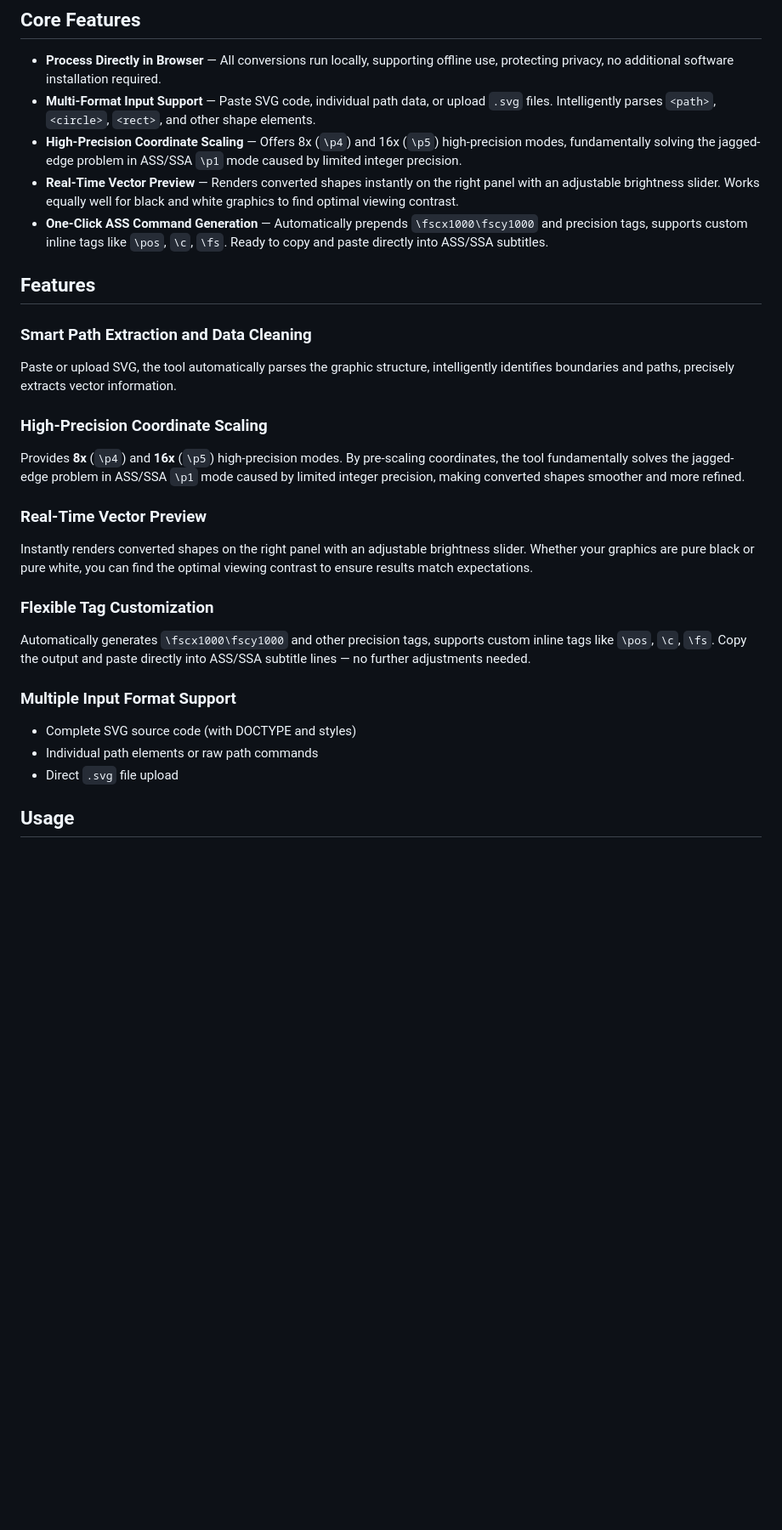
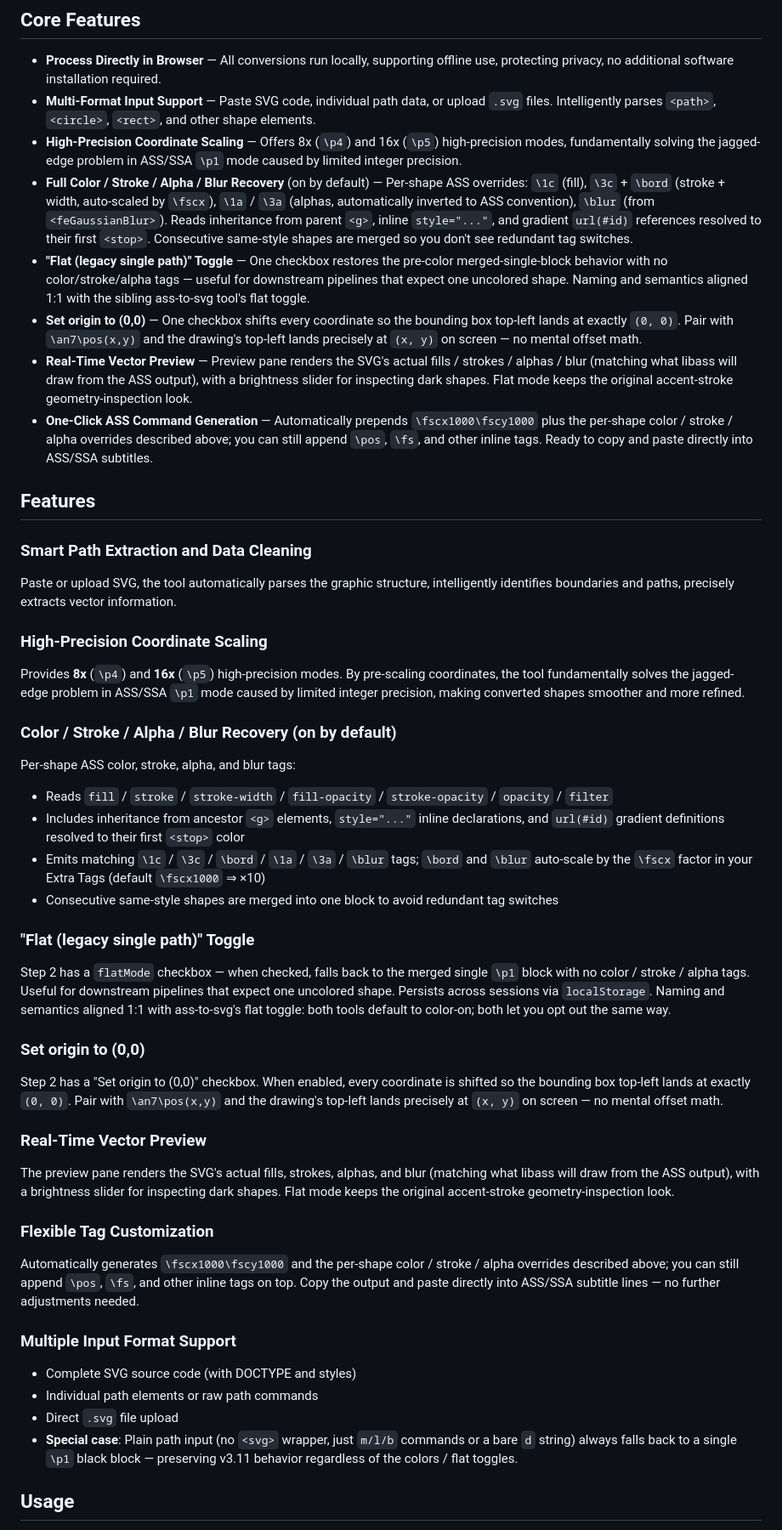
Before and after one commit to MontageSubs/svg-to-ass, a Markdown page: README.en.md, the part around one of its changes. Shown at 85% size. Drawn GitHub-style; blank space fills up the shorter version.

```diff
--- a/README.en.md
+++ b/README.en.md
@@ -28,8 +28,11 @@ For typesetters, importing vector graphics (logos, geometric patterns, fine icon
 - **Process Directly in Browser** — All conversions run locally, supporting offline use, protecting privacy, no additional software installation required.
 - **Multi-Format Input Support** — Paste SVG code, individual path data, or upload `.svg` files. Intelligently parses `<path>`, `<circle>`, `<rect>`, and other shape elements.
 - **High-Precision Coordinate Scaling** — Offers 8x (`\p4`) and 16x (`\p5`) high-precision modes, fundamentally solving the jagged-edge problem in ASS/SSA `\p1` mode caused by limited integer precision.
-- **Real-Time Vector Preview** — Renders converted shapes instantly on the right panel with an adjustable brightness slider. Works equally well for black and white graphics to find optimal viewing contrast.
-- **One-Click ASS Command Generation** — Automatically prepends `\fscx1000\fscy1000` and precision tags, supports custom inline tags like `\pos`, `\c`, `\fs`. Ready to copy and paste directly into ASS/SSA subtitles.
+- **Full Color / Stroke / Alpha / Blur Recovery** (on by default) — Per-shape ASS overrides: `\1c` (fill), `\3c` + `\bord` (stroke + width, auto-scaled by `\fscx`), `\1a` / `\3a` (alphas, automatically inverted to ASS convention), `\blur` (from `<feGaussianBlur>`). Reads inheritance from parent `<g>`, inline `style="..."`, and gradient `url(#id)` references resolved to their first `<stop>`. Consecutive same-style shapes are merged so you don't see redundant tag switches.
+- **"Flat (legacy single path)" Toggle** — One checkbox restores the pre-color merged-single-block behavior with no color/stroke/alpha tags — useful for downstream pipelines that expect one uncolored shape. Naming and semantics aligned 1:1 with the sibling ass-to-svg tool's flat toggle.
+- **Set origin to (0,0)** — One checkbox shifts every coordinate so the bounding box top-left lands at exactly `(0, 0)`. Pair with `\an7\pos(x,y)` and the drawing's top-left lands precisely at `(x, y)` on screen — no mental offset math.
+- **Real-Time Vector Preview** — Preview pane renders the SVG's actual fills / strokes / alphas / blur (matching what libass will draw from the ASS output), with a brightness slider for inspecting dark shapes. Flat mode keeps the original accent-stroke geometry-inspection look.
+- **One-Click ASS Command Generation** — Automatically prepends `\fscx1000\fscy1000` plus the per-shape color / stroke / alpha overrides described above; you can still append `\pos`, `\fs`, and other inline tags. Ready to copy and paste directly into ASS/SSA subtitles.
 
 ## Features
 
@@ -39,16 +42,30 @@ Paste or upload SVG, the tool automatically parses the graphic structure, intell
 ### High-Precision Coordinate Scaling
 Provides **8x** (`\p4`) and **16x** (`\p5`) high-precision modes. By pre-scaling coordinates, the tool fundamentally solves the jagged-edge problem in ASS/SSA `\p1` mode caused by limited integer precision, making converted shapes smoother and more refined.
 
+### Color / Stroke / Alpha / Blur Recovery (on by default)
+Per-shape ASS color, stroke, alpha, and blur tags:
+- Reads `fill` / `stroke` / `stroke-width` / `fill-opacity` / `stroke-opacity` / `opacity` / `filter`
+- Includes inheritance from ancestor `<g>` elements, `style="..."` inline declarations, and `url(#id)` gradient definitions resolved to their first `<stop>` color
+- Emits matching `\1c` / `\3c` / `\bord` / `\1a` / `\3a` / `\blur` tags; `\bord` and `\blur` auto-scale by the `\fscx` factor in your Extra Tags (default `\fscx1000` ⇒ ×10)
+- Consecutive same-style shapes are merged into one block to avoid redundant tag switches
+
+### "Flat (legacy single path)" Toggle
+Step 2 has a `flatMode` checkbox — when checked, falls back to the merged single `\p1` block with no color / stroke / alpha tags. Useful for downstream pipelines that expect one uncolored shape. Persists across sessions via `localStorage`. Naming and semantics aligned 1:1 with ass-to-svg's flat toggle: both tools default to color-on; both let you opt out the same way.
+
+### Set origin to (0,0)
+Step 2 has a "Set origin to (0,0)" checkbox. When enabled, every coordinate is shifted so the bounding box top-left lands at exactly `(0, 0)`. Pair with `\an7\pos(x,y)` and the drawing's top-left lands precisely at `(x, y)` on screen — no mental offset math.
+
 ### Real-Time Vector Preview
-Instantly renders converted shapes on the right panel with an adjustable brightness slider. Whether your graphics are pure black or pure white, you can find the optimal viewing contrast to ensure results match expectations.
+The preview pane renders the SVG's actual fills, strokes, alphas, and blur (matching what libass will draw from the ASS output), with a brightness slider for inspecting dark shapes. Flat mode keeps the original accent-stroke geometry-inspection look.
 
 ### Flexible Tag Customization
-Automatically generates `\fscx1000\fscy1000` and other precision tags, supports custom inline tags like `\pos`, `\c`, `\fs`. Copy the output and paste directly into ASS/SSA subtitle lines — no further adjustments needed.
+Automatically generates `\fscx1000\fscy1000` and the per-shape color / stroke / alpha overrides described above; you can still append `\pos`, `\fs`, and other inline tags on top. Copy the output and paste directly into ASS/SSA subtitle lines — no further adjustments needed.
 
 ### Multiple Input Format Support
 - Complete SVG source code (with DOCTYPE and styles)
 - Individual path elements or raw path commands
 - Direct `.svg` file upload
+- **Special case**: Plain path input (no `<svg>` wrapper, just `m/l/b` commands or a bare `d` string) always falls back to a single `\p1` black block — preserving v3.11 behavior regardless of the colors / flat toggles.
 
 ## Usage
 
```
Also changed, not shown: other parts of README.en.md (+4 -0 lines), README.md (+25 -4 lines).
